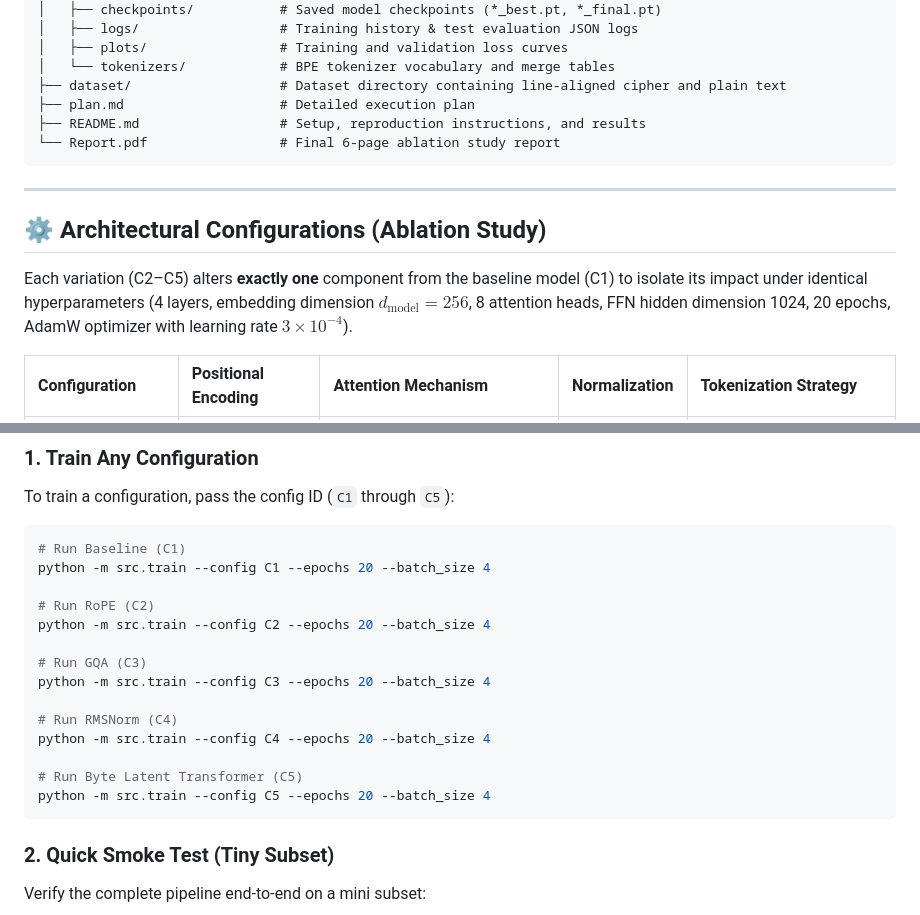
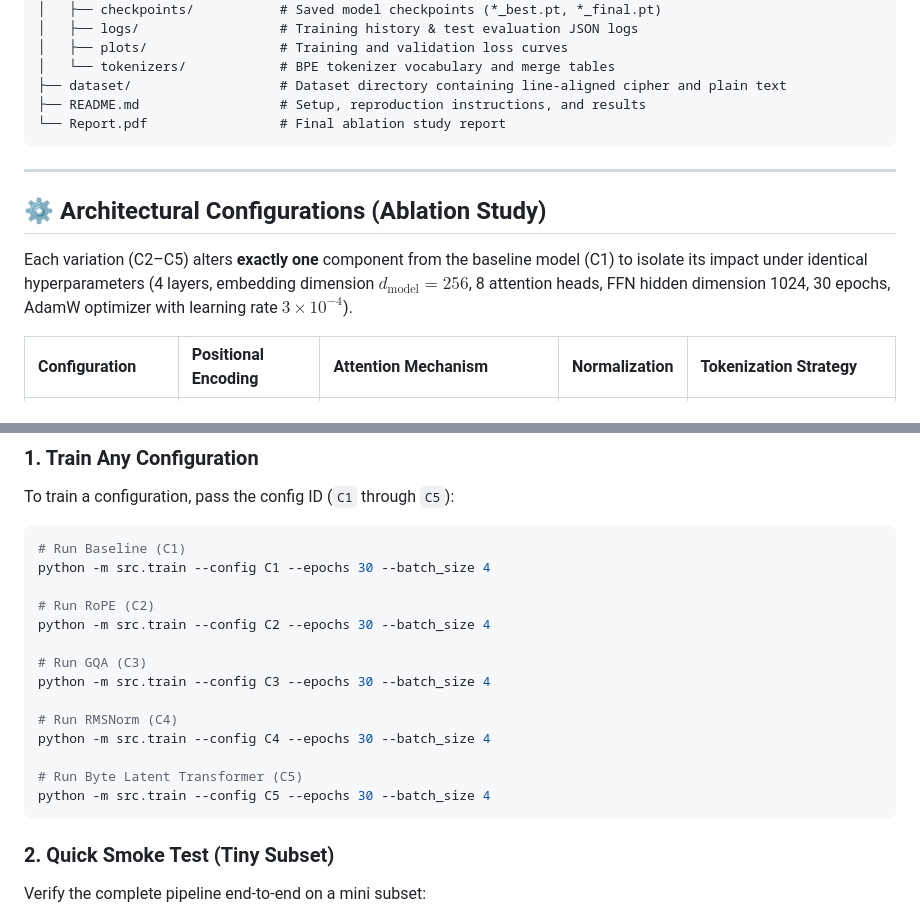
Before and after one commit to phanindragollapalli/Transformer, a Markdown page: README.md, 2 parts joined by grey strips. Rendered like a GitHub page.

````diff
--- a/README.md
+++ b/README.md
@@ -35,16 +35,15 @@ This repository contains a from-scratch PyTorch implementation of an Encoder-Dec
 │   ├── plots/                 # Training and validation loss curves
 │   └── tokenizers/            # BPE tokenizer vocabulary and merge tables
 ├── dataset/                   # Dataset directory containing line-aligned cipher and plain text
-├── plan.md                    # Detailed execution plan
 ├── README.md                  # Setup, reproduction instructions, and results
-└── Report.pdf                 # Final 6-page ablation study report
+└── Report.pdf                 # Final ablation study report
 ```
 
 ---
 
 ## ⚙️ Architectural Configurations (Ablation Study)
 
-Each variation (C2–C5) alters **exactly one** component from the baseline model (C1) to isolate its impact under identical hyperparameters (4 layers, embedding dimension $d_{\text{model}}=256$, 8 attention heads, FFN hidden dimension 1024, 20 epochs, AdamW optimizer with learning rate $3 \times 10^{-4}$).
+Each variation (C2–C5) alters **exactly one** component from the baseline model (C1) to isolate its impact under identical hyperparameters (4 layers, embedding dimension $d_{\text{model}}=256$, 8 attention heads, FFN hidden dimension 1024, 30 epochs, AdamW optimizer with learning rate $3 \times 10^{-4}$).
 
 | Configuration | Positional Encoding | Attention Mechanism | Normalization | Tokenization Strategy |
 | :--- | :--- | :--- | :--- | :--- |
@@ -99,19 +98,19 @@ To train a configuration, pass the config ID (`C1` through `C5`):
 
 ```bash
 # Run Baseline (C1)
-python -m src.train --config C1 --epochs 20 --batch_size 4
+python -m src.train --config C1 --epochs 30 --batch_size 4
 
 # Run RoPE (C2)
-python -m src.train --config C2 --epochs 20 --batch_size 4
+python -m src.train --config C2 --epochs 30 --batch_size 4
 
 # Run GQA (C3)
-python -m src.train --config C3 --epochs 20 --batch_size 4
+python -m src.train --config C3 --epochs 30 --batch_size 4
 
 # Run RMSNorm (C4)
-python -m src.train --config C4 --epochs 20 --batch_size 4
+python -m src.train --config C4 --epochs 30 --batch_size 4
 
 # Run Byte Latent Transformer (C5)
-python -m src.train --config C5 --epochs 20 --batch_size 4
+python -m src.train --config C5 --epochs 30 --batch_size 4
 ```
 
 ### 2. Quick Smoke Test (Tiny Subset)
````
Also changed, not shown: other parts of README.md (+15 -15 lines).
